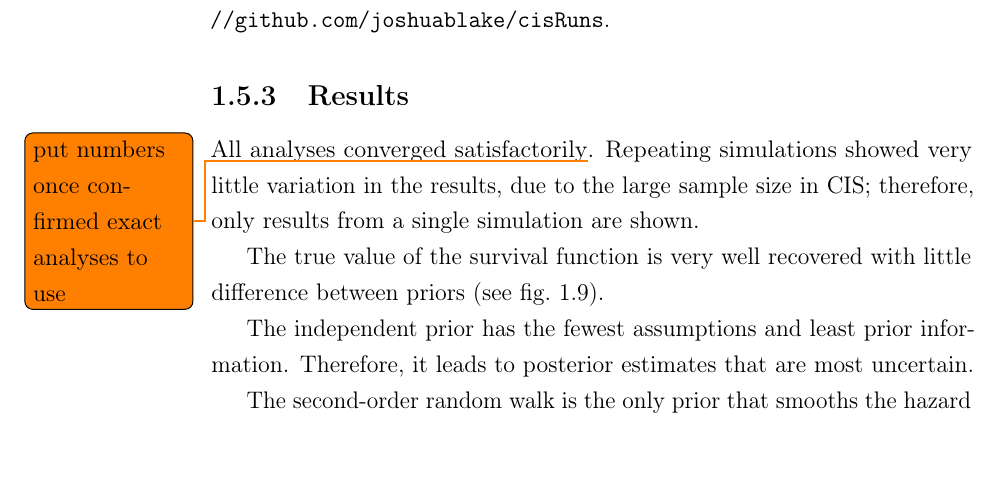
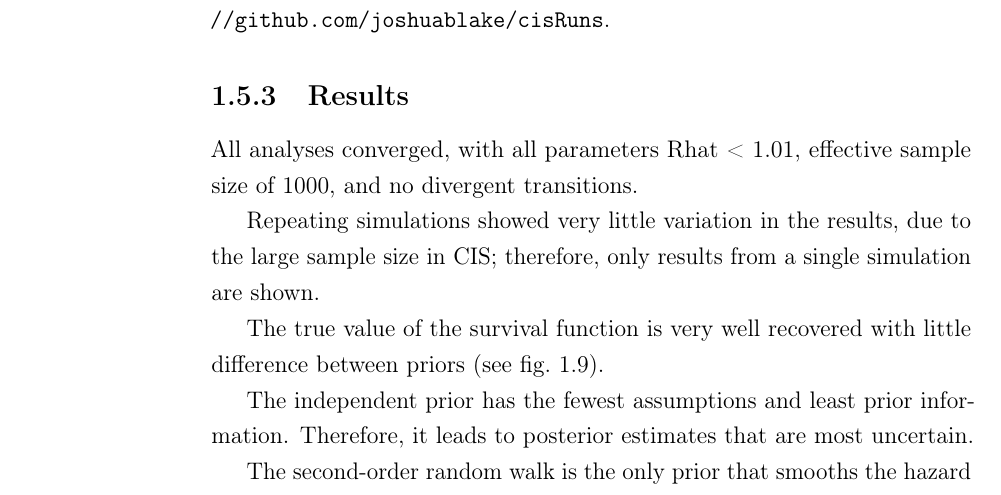
Before and after one commit to joshuablake/thesis, a LaTeX thesis (cis-perfect-testing.tex): part of page 28 of 33, cut so that both start at the same text. Compiled offline with pdfLaTeX.

Commit message:
Convergence diagnostics

```diff
--- a/cis-perfect-testing.tex
+++ b/cis-perfect-testing.tex
@@ -530,7 +530,8 @@ Code utilising these frameworks to perform the analysis described in this chapte
 
 \subsection{Results}
 
-All analyses converged satisfactorily\todo{put numbers once confirmed exact analyses to use}.
+All analyses converged, with all parameters Rhat < 1.01, effective sample size of 1000, and no divergent transitions.
+
 Repeating simulations showed very little variation in the results, due to the large sample size in CIS; therefore, only results from a single simulation are shown.
 
 The true value of the survival function is very well recovered with little difference between priors (see \cref{perf-test:fig:survival-results}).
```
